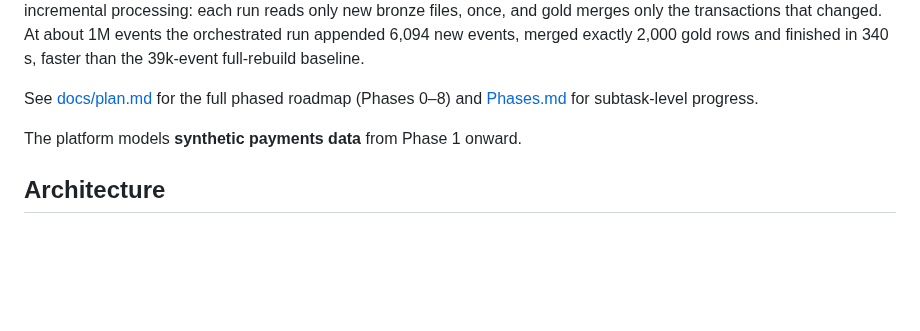
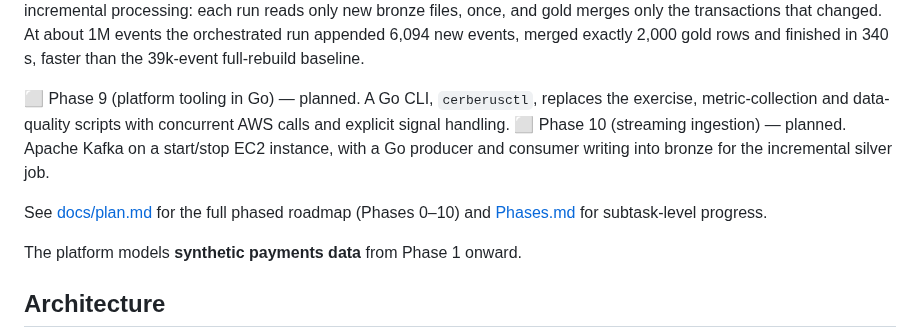
Before and after one commit to ChiragVenkateshaiah/cerberus-platform, a Markdown page: README.md, the part around the change. GitHub-like rendering; blank space fills up the shorter version.

```diff
--- a/README.md
+++ b/README.md
@@ -105,7 +105,14 @@ gold merges only the transactions that changed. At about 1M events the
 orchestrated run appended 6,094 new events, merged exactly 2,000 gold rows
 and finished in 340 s, faster than the 39k-event full-rebuild baseline.
 
-See [docs/plan.md](docs/plan.md) for the full phased roadmap (Phases 0–8)
+⬜ Phase 9 (platform tooling in Go) — planned. A Go CLI, `cerberusctl`,
+replaces the exercise, metric-collection and data-quality scripts with
+concurrent AWS calls and explicit signal handling.
+⬜ Phase 10 (streaming ingestion) — planned. Apache Kafka on a
+start/stop EC2 instance, with a Go producer and consumer writing into
+bronze for the incremental silver job.
+
+See [docs/plan.md](docs/plan.md) for the full phased roadmap (Phases 0–10)
 and [Phases.md](Phases.md) for subtask-level progress.
 
 The platform models **synthetic payments data** from Phase 1 onward.
```
Also changed, not shown: Phases.md (+24 -1 lines), docs/plan.md (+64 -4 lines).
